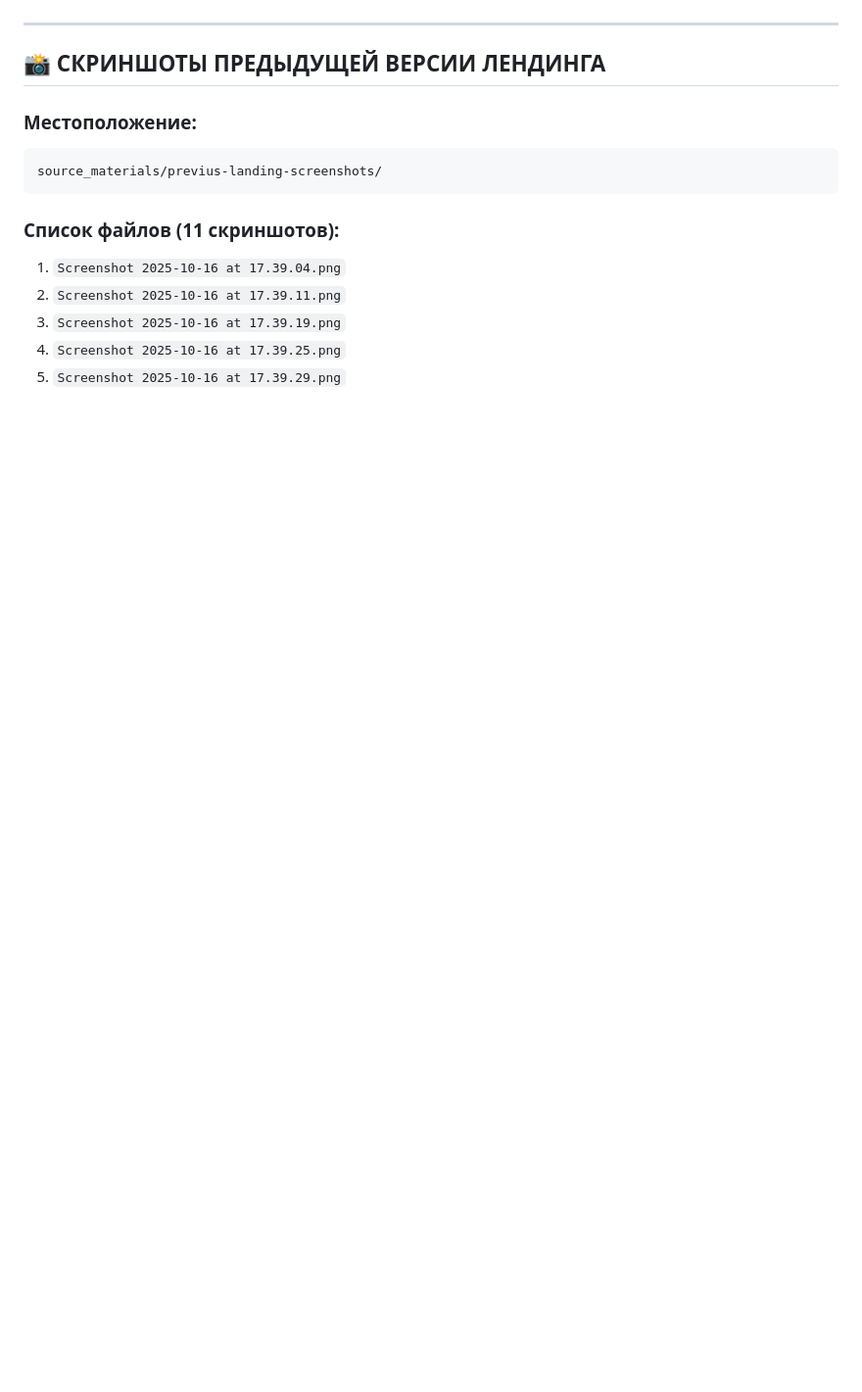
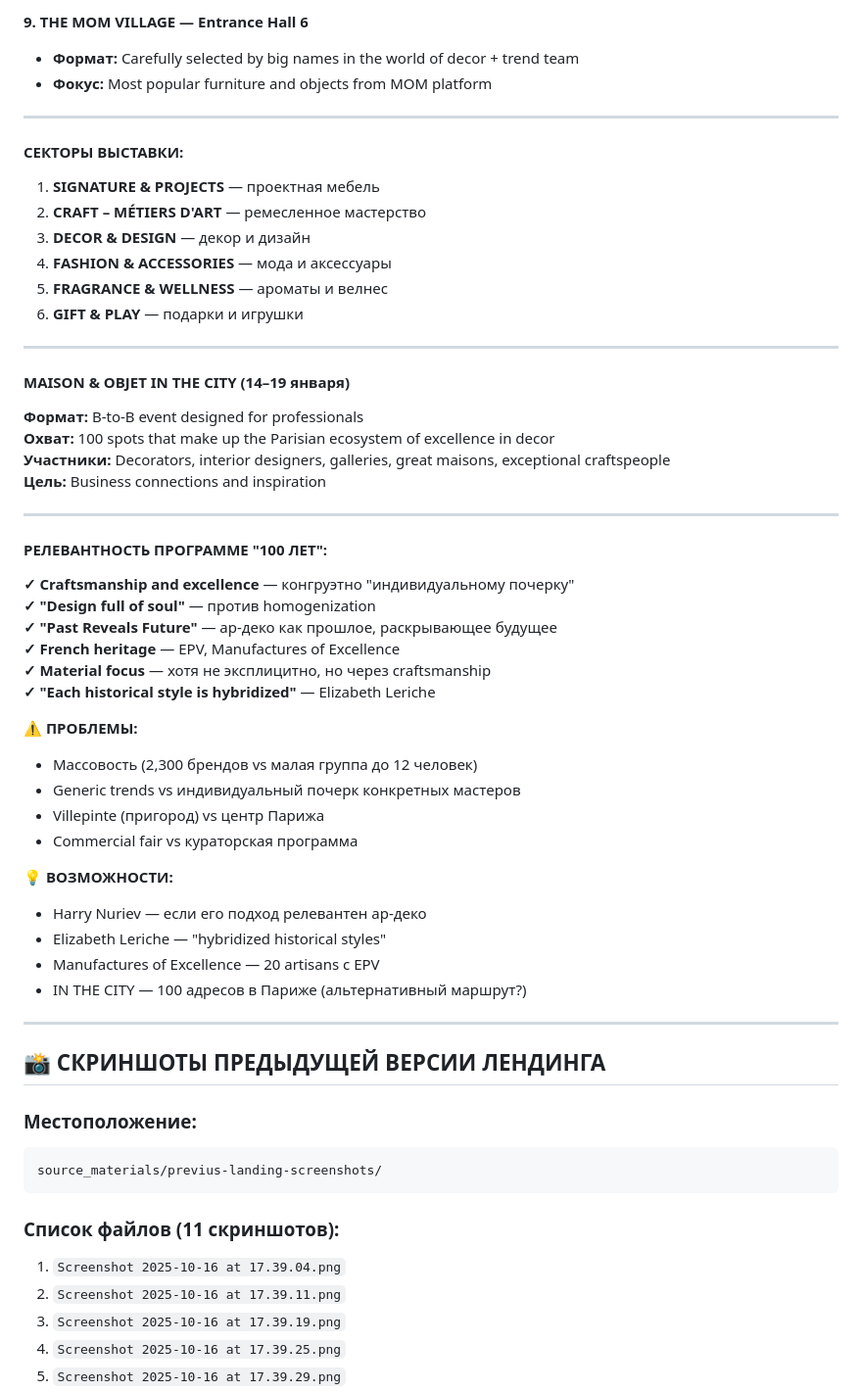
Before and after one commit to stasazaryarozet/paris-2026, a Markdown page: SOURCE_MATERIALS.md, the part around the change printed below. Shown: that part at 98% size. Rendered like a GitHub page; blank space fills up the shorter version.

```diff
--- a/SOURCE_MATERIALS.md
+++ b/SOURCE_MATERIALS.md
@@ -762,3 +820,49 @@ source_materials/
+**9. THE MOM VILLAGE — Entrance Hall 6**
+- **Формат:** Carefully selected by big names in the world of decor + trend team
+- **Фокус:** Most popular furniture and objects from MOM platform
+
+---
+
+#### СЕКТОРЫ ВЫСТАВКИ:
+
+1. **SIGNATURE & PROJECTS** — проектная мебель
+2. **CRAFT – MÉTIERS D'ART** — ремесленное мастерство
+3. **DECOR & DESIGN** — декор и дизайн
+4. **FASHION & ACCESSORIES** — мода и аксессуары
+5. **FRAGRANCE & WELLNESS** — ароматы и велнес
+6. **GIFT & PLAY** — подарки и игрушки
+
+---
+
+#### MAISON & OBJET IN THE CITY (14–19 января)
+
+**Формат:** B-to-B event designed for professionals
+**Охват:** 100 spots that make up the Parisian ecosystem of excellence in decor
+**Участники:** Decorators, interior designers, galleries, great maisons, exceptional craftspeople
+**Цель:** Business connections and inspiration
+
+---
+
+#### РЕЛЕВАНТНОСТЬ ПРОГРАММЕ "100 ЛЕТ":
+
+**✓ Craftsmanship and excellence** — конгруэтно "индивидуальному почерку"
+**✓ "Design full of soul"** — против homogenization
+**✓ "Past Reveals Future"** — ар-деко как прошлое, раскрывающее будущее
+**✓ French heritage** — EPV, Manufactures of Excellence
+**✓ Material focus** — хотя не эксплицитно, но через craftsmanship
+**✓ "Each historical style is hybridized"** — Elizabeth Leriche
+
+**⚠️ ПРОБЛЕМЫ:**
+- Массовость (2,300 брендов vs малая группа до 12 человек)
+- Generic trends vs индивидуальный почерк конкретных мастеров
+- Villepinte (пригород) vs центр Парижа
+- Commercial fair vs кураторская программа
+
+**💡 ВОЗМОЖНОСТИ:**
+- Harry Nuriev — если его подход релевантен ар-деко
+- Elizabeth Leriche — "hybridized historical styles"
+- Manufactures of Excellence — 20 artisans с EPV
+- IN THE CITY — 100 адресов в Париже (альтернативный маршрут?)
 
 ---
 
```
Also changed, not shown: other parts of SOURCE_MATERIALS.md (+70 -12 lines), GEMINI_PROMPT_v2_MAISON_OBJET.md (added, +171 -0 lines).
